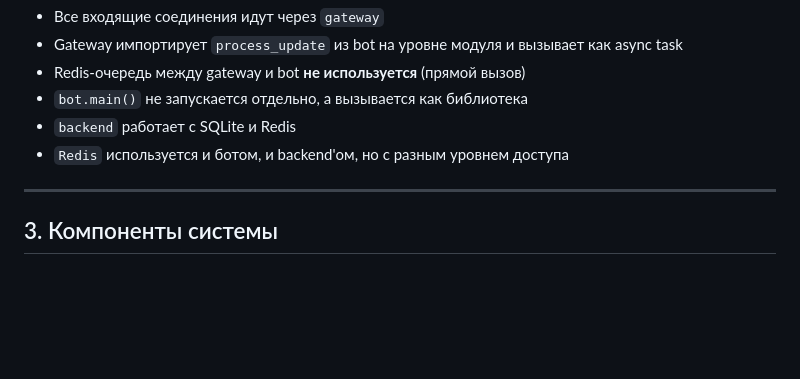
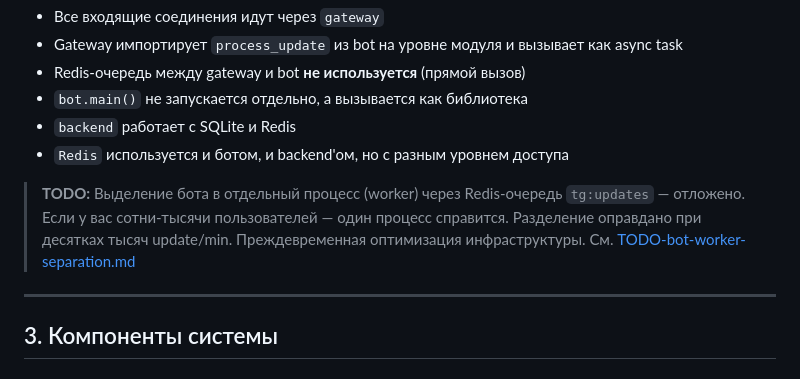
Before and after one commit to lottoprof/booking, a Markdown page: docs/Architecture.md, the part around the change. GitHub-like rendering; blank space fills up the shorter version.

```diff
--- a/docs/Architecture.md
+++ b/docs/Architecture.md
@@ -26,6 +26,10 @@ Telegram → NGINX → /tg/webhook → gateway → asyncio.create_task(process_u
 * `bot.main()` не запускается отдельно, а вызывается как библиотека
 * `backend` работает с SQLite и Redis
 * `Redis` используется и ботом, и backend'ом, но с разным уровнем доступа
+
+> **TODO:** Выделение бота в отдельный процесс (worker) через Redis-очередь `tg:updates` — отложено.
+> Если у вас сотни-тысячи пользователей — один процесс справится. Разделение оправдано при десятках тысяч update/min. Преждевременная оптимизация инфраструктуры.
+> См. [TODO-bot-worker-separation.md](TODO-bot-worker-separation.md)
 
 ---
 
```
Also changed, not shown: docs/TODO-bot-worker-separation.md (added, +130 -0 lines).
